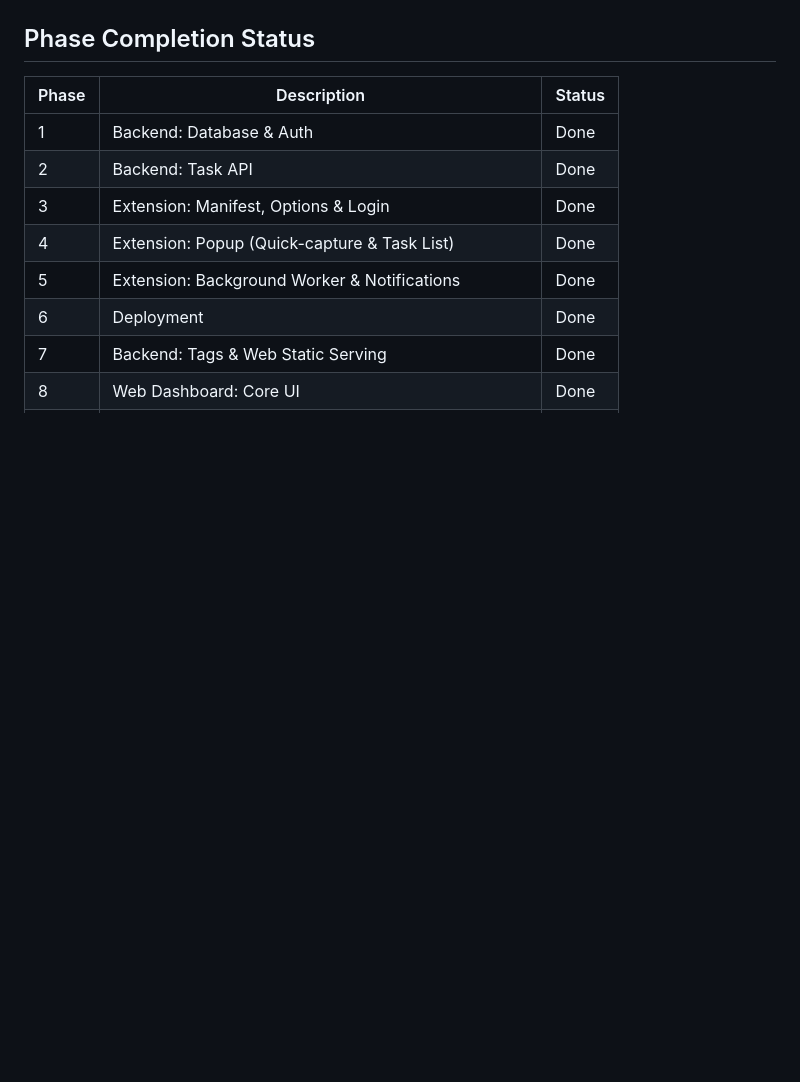
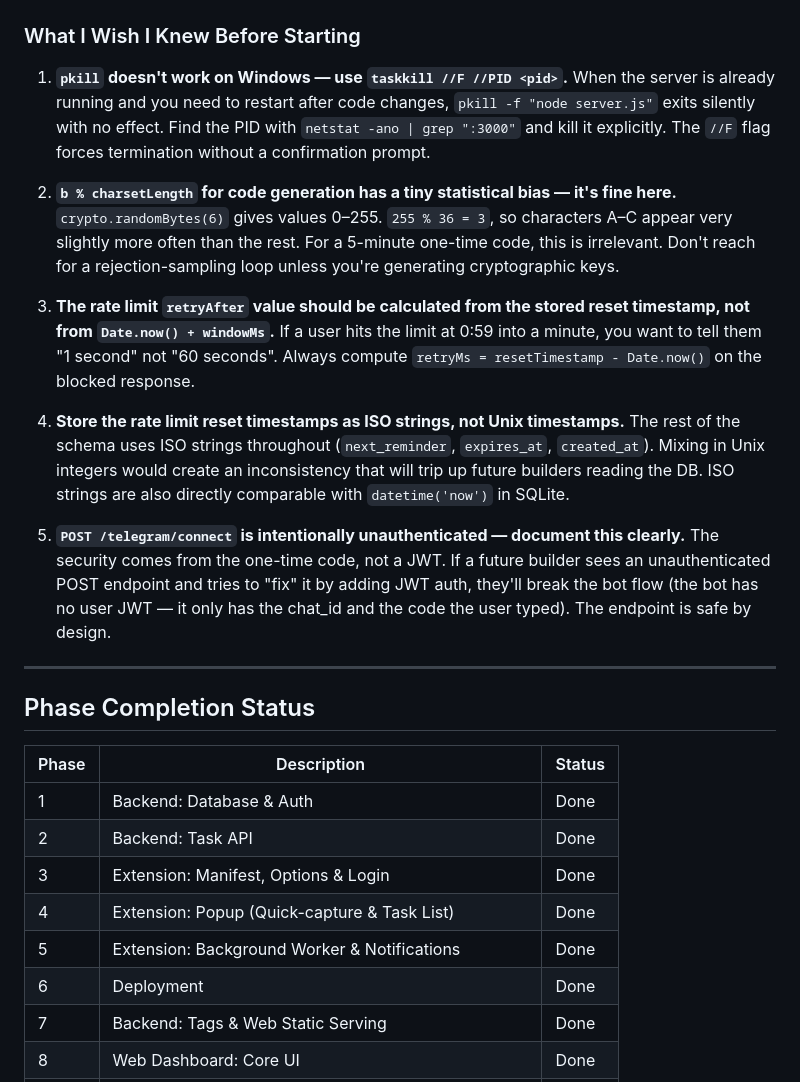
Before and after one commit to JohnDeegs/synapse, a Markdown page: notes.md, the part around one of its changes. Rendered like a GitHub page; blank space fills up the shorter version.

```diff
--- a/notes.md
+++ b/notes.md
@@ -350,3 +378,17 @@ A `Dockerfile` bypasses all auto-detection and works — but it means you own th
+### What I Wish I Knew Before Starting
+
+1. **`pkill` doesn't work on Windows — use `taskkill //F //PID <pid>`.** When the server is already running and you need to restart after code changes, `pkill -f "node server.js"` exits silently with no effect. Find the PID with `netstat -ano | grep ":3000"` and kill it explicitly. The `//F` flag forces termination without a confirmation prompt.
+
+2. **`b % charsetLength` for code generation has a tiny statistical bias — it's fine here.** `crypto.randomBytes(6)` gives values 0–255. `255 % 36 = 3`, so characters A–C appear very slightly more often than the rest. For a 5-minute one-time code, this is irrelevant. Don't reach for a rejection-sampling loop unless you're generating cryptographic keys.
+
+3. **The rate limit `retryAfter` value should be calculated from the stored reset timestamp, not from `Date.now() + windowMs`.** If a user hits the limit at 0:59 into a minute, you want to tell them "1 second" not "60 seconds". Always compute `retryMs = resetTimestamp - Date.now()` on the blocked response.
+
+4. **Store the rate limit reset timestamps as ISO strings, not Unix timestamps.** The rest of the schema uses ISO strings throughout (`next_reminder`, `expires_at`, `created_at`). Mixing in Unix integers would create an inconsistency that will trip up future builders reading the DB. ISO strings are also directly comparable with `datetime('now')` in SQLite.
+
+5. **`POST /telegram/connect` is intentionally unauthenticated — document this clearly.** The security comes from the one-time code, not a JWT. If a future builder sees an unauthenticated POST endpoint and tries to "fix" it by adding JWT auth, they'll break the bot flow (the bot has no user JWT — it only has the chat_id and the code the user typed). The endpoint is safe by design.
+
+---
+
 ## Phase Completion Status
 
 | Phase | Description | Status |
```
Also changed, not shown: other parts of notes.md (+29 -0 lines).
